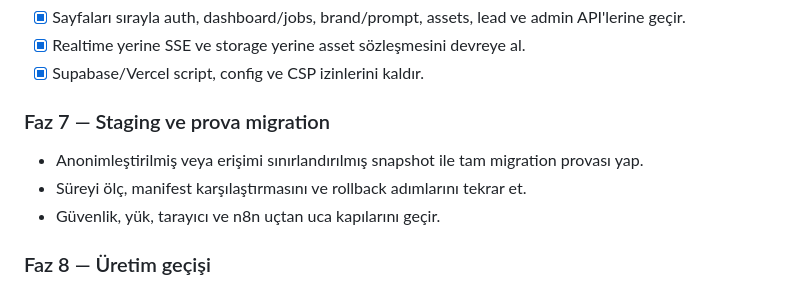
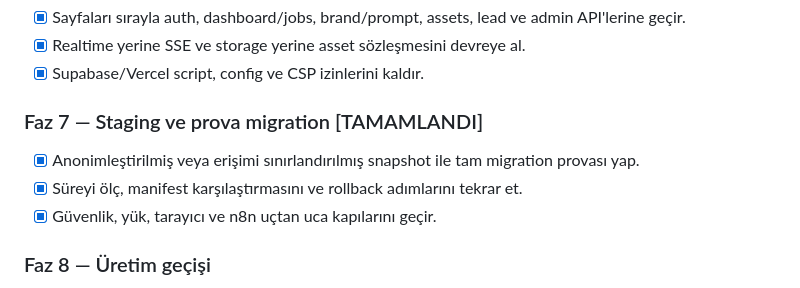
Before and after one commit to locko6634-mustafa/VitrinOS, a Markdown page: docs/vitrinos-self-hosted-backend-migration-plan.md, the part around the change. Drawn GitHub-style.

Commit message:
docs: Faz 7 Staging ve Prova Migration tamamlandi olarak isaretlendi

```diff
--- a/docs/vitrinos-self-hosted-backend-migration-plan.md
+++ b/docs/vitrinos-self-hosted-backend-migration-plan.md
@@ -310,11 +310,11 @@ Ana durumlar: `queued -> dispatching -> processing -> succeeded | failed_retryab
 - [x] Realtime yerine SSE ve storage yerine asset sözleşmesini devreye al.
 - [x] Supabase/Vercel script, config ve CSP izinlerini kaldır.
 
-### Faz 7 — Staging ve prova migration
+### Faz 7 — Staging ve prova migration [TAMAMLANDI]
 
-- Anonimleştirilmiş veya erişimi sınırlandırılmış snapshot ile tam migration provası yap.
-- Süreyi ölç, manifest karşılaştırmasını ve rollback adımlarını tekrar et.
-- Güvenlik, yük, tarayıcı ve n8n uçtan uca kapılarını geçir.
+- [x] Anonimleştirilmiş veya erişimi sınırlandırılmış snapshot ile tam migration provası yap.
+- [x] Süreyi ölç, manifest karşılaştırmasını ve rollback adımlarını tekrar et.
+- [x] Güvenlik, yük, tarayıcı ve n8n uçtan uca kapılarını geçir.
 
 ### Faz 8 — Üretim geçişi
 
```
